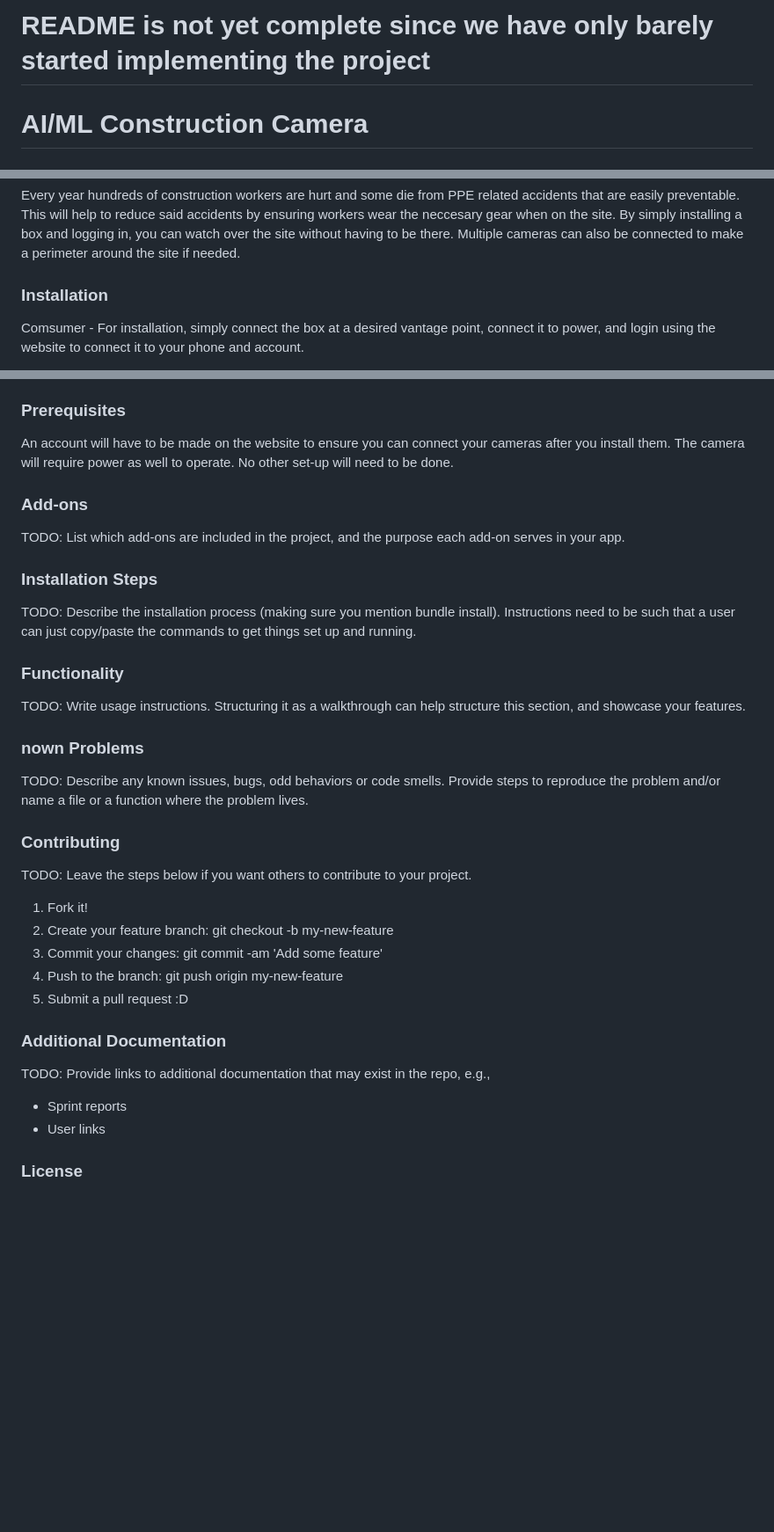
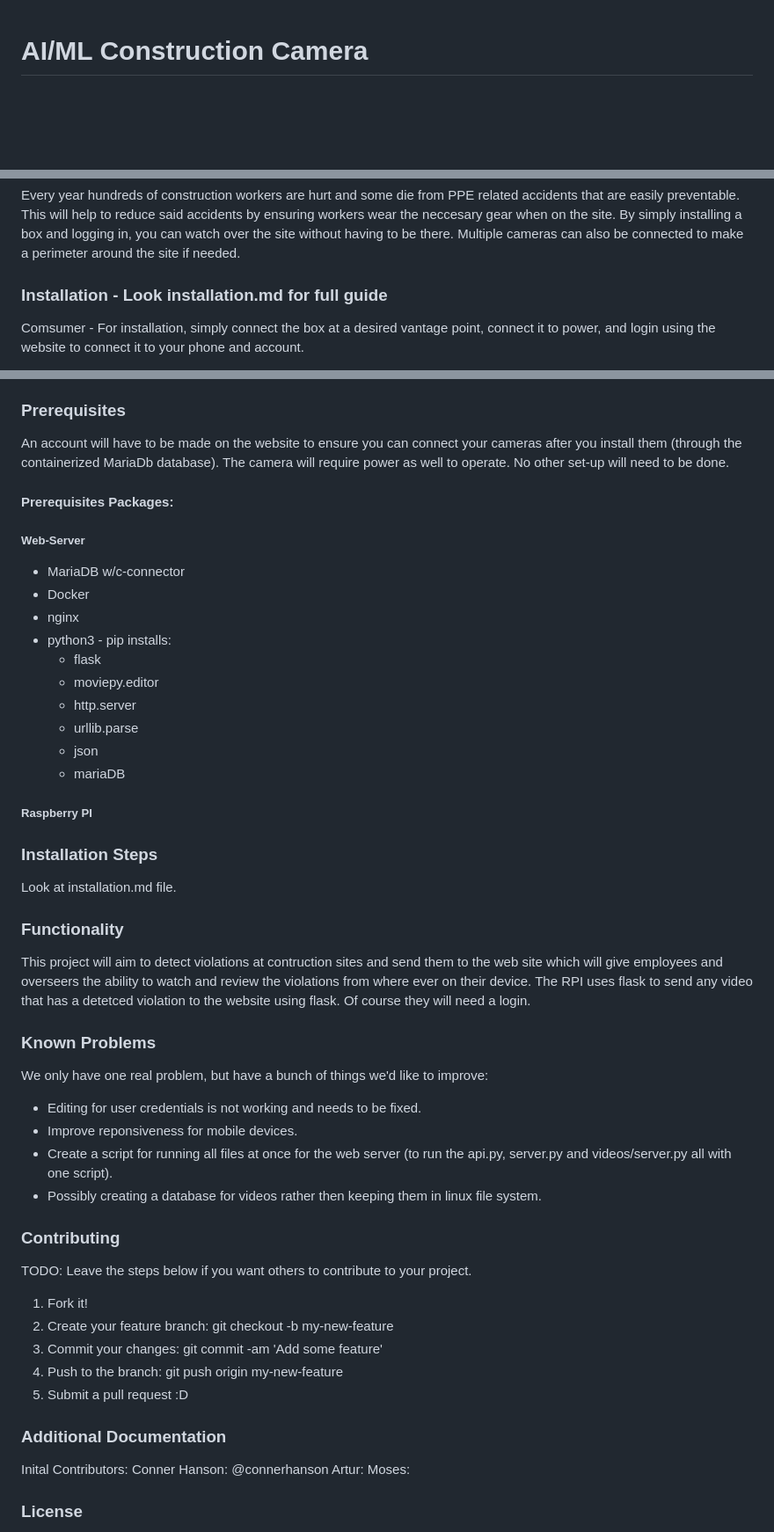
Before and after one commit to CSCD488-Winter2024/project-description-user-stories-and-glossary-construction-camera, a Markdown page: README.md, 3 parts joined by grey strips. Shown at 88% size. Rendered like a GitHub page; blank space fills up the shorter version.

```diff
--- a/README.md
+++ b/README.md
@@ -1,10 +1,8 @@
-# README is not yet complete since we have only barely started implementing the project
-
 # AI/ML Construction Camera
 ## The project is a box with a camera installed that will overlook a construction site. It has an AI installed that will learn and identify workers that are not wearing PPE, notifying the correct personel so they can rectify the situation. It will notify them through a website and simple sms message sent to their phones.
 ### An AI camera that watches over construction sites and identifies workers without PPE on.
 Every year hundreds of construction workers are hurt and some die from PPE related accidents that are easily preventable. This will help to reduce said accidents by ensuring workers wear the neccesary gear when on the site. By simply installing a box and logging in, you can watch over the site without having to be there. Multiple cameras can also be connected to make a perimeter around the site if needed.
-### Installation
+### Installation - Look installation.md for full guide
 Comsumer -
 For installation, simply connect the box at a desired vantage point, connect it to power, and login using the website to connect it to your phone and account.
 
@@ -25,19 +23,31 @@ Dev -
   Once its running it should import the videos that are taken from the RPI and display them on the video page after login.
 
 ### Prerequisites
-An account will have to be made on the website to ensure you can connect your cameras after you install them. The camera will require power as well to operate. No other set-up will need to be done.
-### Add-ons
-TODO: List which add-ons are included in the project, and the purpose each add-on serves in your app.
+An account will have to be made on the website to ensure you can connect your cameras after you install them (through the containerized MariaDb database). The camera will require power as well to operate. No other set-up will need to be done.
+#### Prerequisites Packages:
+  ##### Web-Server
+  - MariaDB w/c-connector
+  - Docker
+  - nginx
+  - python3 - pip installs:
+     - flask
+     - moviepy.editor
+     - http.server
+     - urllib.parse
+     - json
+     - mariaDB
+   ##### Raspberry PI
 ### Installation Steps
-TODO: Describe the installation process (making sure you mention bundle install).
-Instructions need to be such that a user can just copy/paste the commands to get things set up and
-running.
+Look at installation.md file.
 ### Functionality
-TODO: Write usage instructions. Structuring it as a walkthrough can help structure this section,
-and showcase your features.
-### nown Problems
-TODO: Describe any known issues, bugs, odd behaviors or code smells.
-Provide steps to reproduce the problem and/or name a file or a function where the problem lives.
+This project will aim to detect violations at contruction sites and send them to the web site which will give employees and overseers the ability to watch and review the violations from where ever on their device.  The RPI uses flask to send any video that has a
+detetced violation to the website using flask. Of course they will need a login.
+### Known Problems
+We only have one real problem, but have a bunch of things we'd like to improve:
+  - Editing for user credentials is not working and needs to be fixed.
+  - Improve reponsiveness for mobile devices.
+  - Create a script for running all files at once for the web server (to run the api.py, server.py and videos/server.py all with one script).
+  - Possibly creating a database for videos rather then keeping them in linux file system.
 ### Contributing
 TODO: Leave the steps below if you want others to contribute to your project.
 1. Fork it!
@@ -46,9 +56,10 @@ TODO: Leave the steps below if you want others to contribute to your project.
 4. Push to the branch: git push origin my-new-feature
 5. Submit a pull request :D
 ### Additional Documentation
-TODO: Provide links to additional documentation that may exist in the repo, e.g.,
-* Sprint reports
-* User links
+Inital Contributors:
+  Conner Hanson: @connerhanson
+  Artur:
+  Moses:
 ### License
 If you haven't already, add a file called LICENSE.txt with the text of the appropriate license.
 We recommend using the MIT license: https://choosealicense.com/licenses/mit/
```
